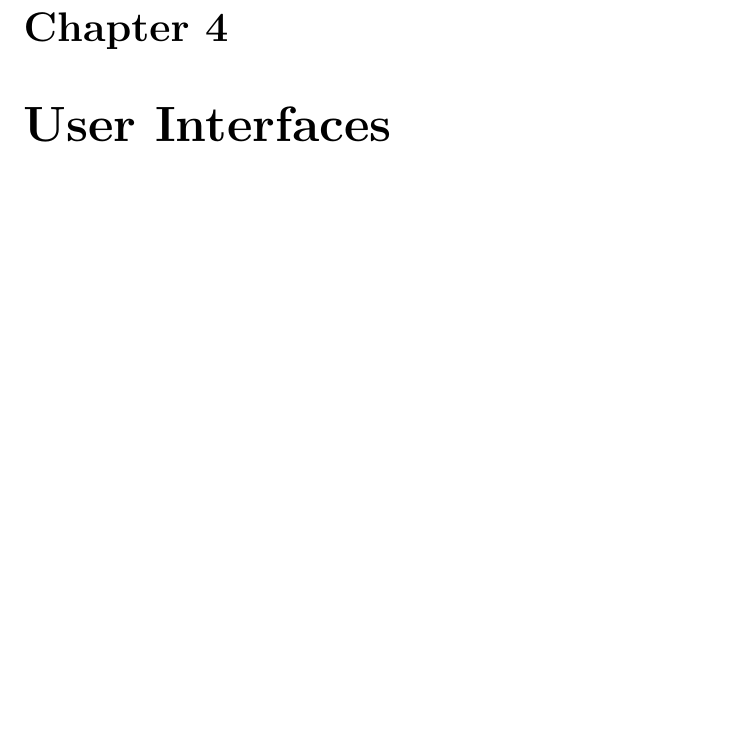
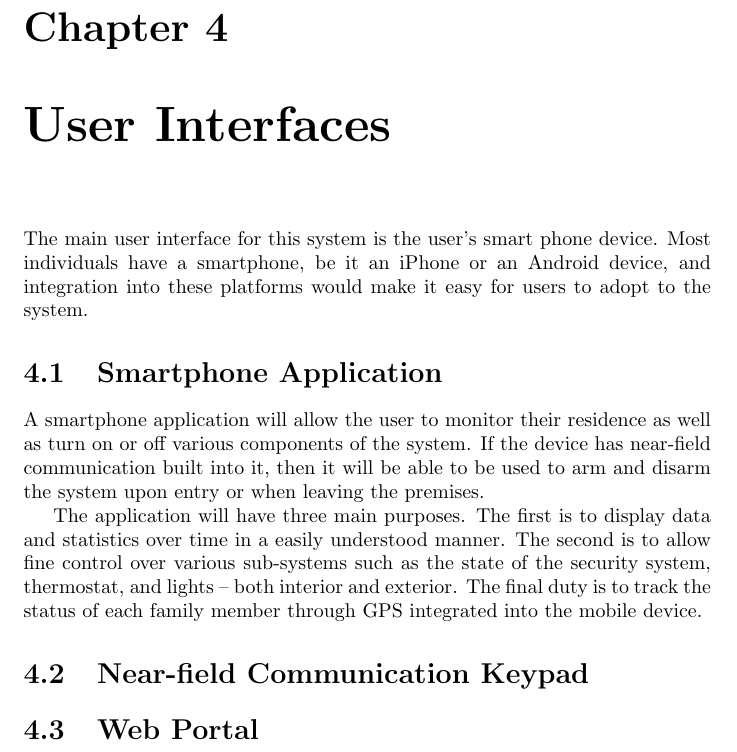
Before and after one commit to kcbanner/ece355-garth, a LaTeX document (srs/srs.tex): part of page 8 of 8, cut so that both start at the same text, the shorter picture padded with empty space. Compiled offline with pdfLaTeX.

Commit message:
* started on UI section

```diff
--- a/srs/srs.tex
+++ b/srs/srs.tex
@@ -176,5 +176,29 @@ Quality requirements & TODO \\ \hline
 \chapter{Non-Functional Requirements}
 
 \chapter{User Interfaces}
+The main user interface for this system is the user's smart phone device. Most
+individuals have a smartphone, be it an iPhone or an Android device, and
+integration into these platforms would make it easy for users to adopt to the
+system.
+
+%Paired with near-field communication it will
+
+\section{Smartphone Application}
+A smartphone application will allow the user to monitor their residence as well
+as turn on or off various components of the system. If the device has
+near-field communication built into it, then it will be able to be used to
+arm and disarm the system upon entry or when leaving the premises.
+
+The application will have three main purposes. The first is to display data and
+statistics over time in a easily understood manner. The second is to allow fine
+control over various sub-systems such as the state of the security system,
+thermostat, and lights -- both interior and exterior. The final duty is to
+track the status of each family member through GPS integrated into the mobile
+device.
+
+\section{Near-field Communication Keypad}
+
+\section{Web Portal}
+
 
 \end{document}
```
Also changed, not shown: srs/srs.pdf.
